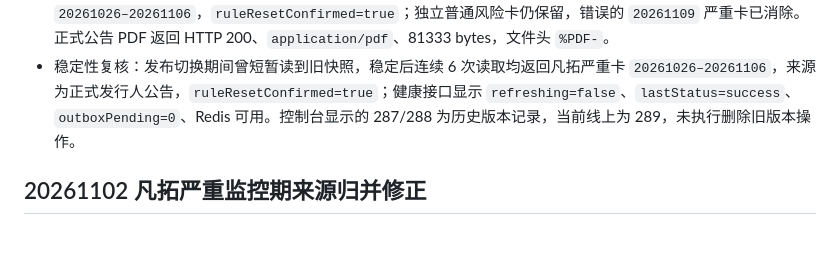
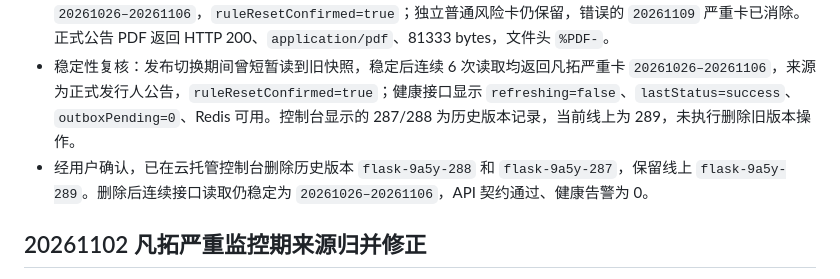
Before and after one commit to nofindx/Stock-Abnormal, a Markdown page: docs/版本发布记录.md, the part around the change. GitHub-like rendering; blank space fills up the shorter version.

```diff
--- a/docs/版本发布记录.md
+++ b/docs/版本发布记录.md
@@ -12,6 +12,7 @@
 - v33 发布后的实测发现凡拓错误监控期仍在，不能以版本更新或单测通过代替线上日期核验。v34 将 PDF 正式公告关联移到归并前，并允许从重置事实账本恢复被旧快照覆盖的正式卡片；新增完整 refresh 回归，覆盖“新抓提示＋旧错误卡＋已确认账本”的组合，不改基础行情或数据库结构。
 - 后续提交 `45d01bf` 已推送至开发及生产分支，自动部署为 `flask-9a5y-289`，控制台确认“部署完成 / 服务正常”。最终后端 345 项 unittest 通过。`20261102` 23:46 生产监控数据重建成功：凡拓严重卡为正式发行人公告，监控期 `20261026–20261106`，`ruleResetConfirmed=true`；独立普通风险卡仍保留，错误的 `20261109` 严重卡已消除。正式公告 PDF 返回 HTTP 200、`application/pdf`、81333 bytes，文件头 `%PDF-`。
 - 稳定性复核：发布切换期间曾短暂读到旧快照，稳定后连续 6 次读取均返回凡拓严重卡 `20261026–20261106`，来源为正式发行人公告，`ruleResetConfirmed=true`；健康接口显示 `refreshing=false`、`lastStatus=success`、`outboxPending=0`、Redis 可用。控制台显示的 287/288 为历史版本记录，当前线上为 289，未执行删除旧版本操作。
+- 经用户确认，已在云托管控制台删除历史版本 `flask-9a5y-288` 和 `flask-9a5y-287`，保留线上 `flask-9a5y-289`。删除后连续接口读取仍稳定为 `20261026–20261106`，API 契约通过、健康告警为 0。
 
 ## 20261102 凡拓严重监控期来源归并修正
 
```
Also changed, not shown: README.md (+1 -1 lines).
